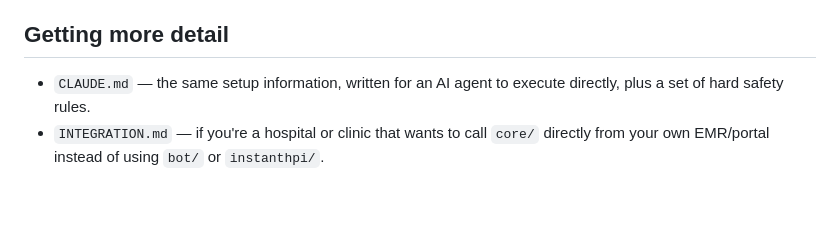
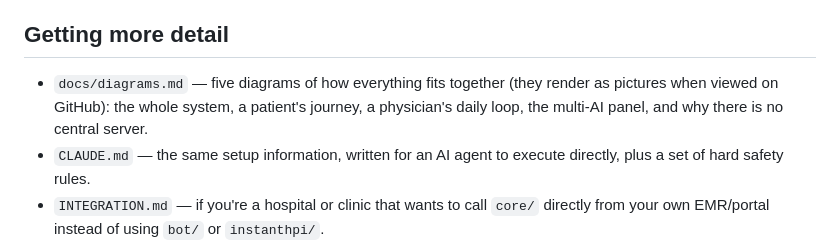
Before and after one commit to carlosfalai/freeeducationhealth, a Markdown page: SETUP.md, the part around the change. Rendered like a GitHub page; blank space fills up the shorter version.

```diff
--- a/SETUP.md
+++ b/SETUP.md
@@ -222,6 +222,10 @@ text like "Dr. Example Physician" and "Jane Example."
 
 ## Getting more detail
 
+- `docs/diagrams.md` — five diagrams of how everything fits together (they
+  render as pictures when viewed on GitHub): the whole system, a patient's
+  journey, a physician's daily loop, the multi-AI panel, and why there is
+  no central server.
 - `CLAUDE.md` — the same setup information, written for an AI agent to
   execute directly, plus a set of hard safety rules.
 - `INTEGRATION.md` — if you're a hospital or clinic that wants to call
```
Also changed, not shown: README.md (+4 -0 lines), docs/diagrams.md (added, +140 -0 lines).
